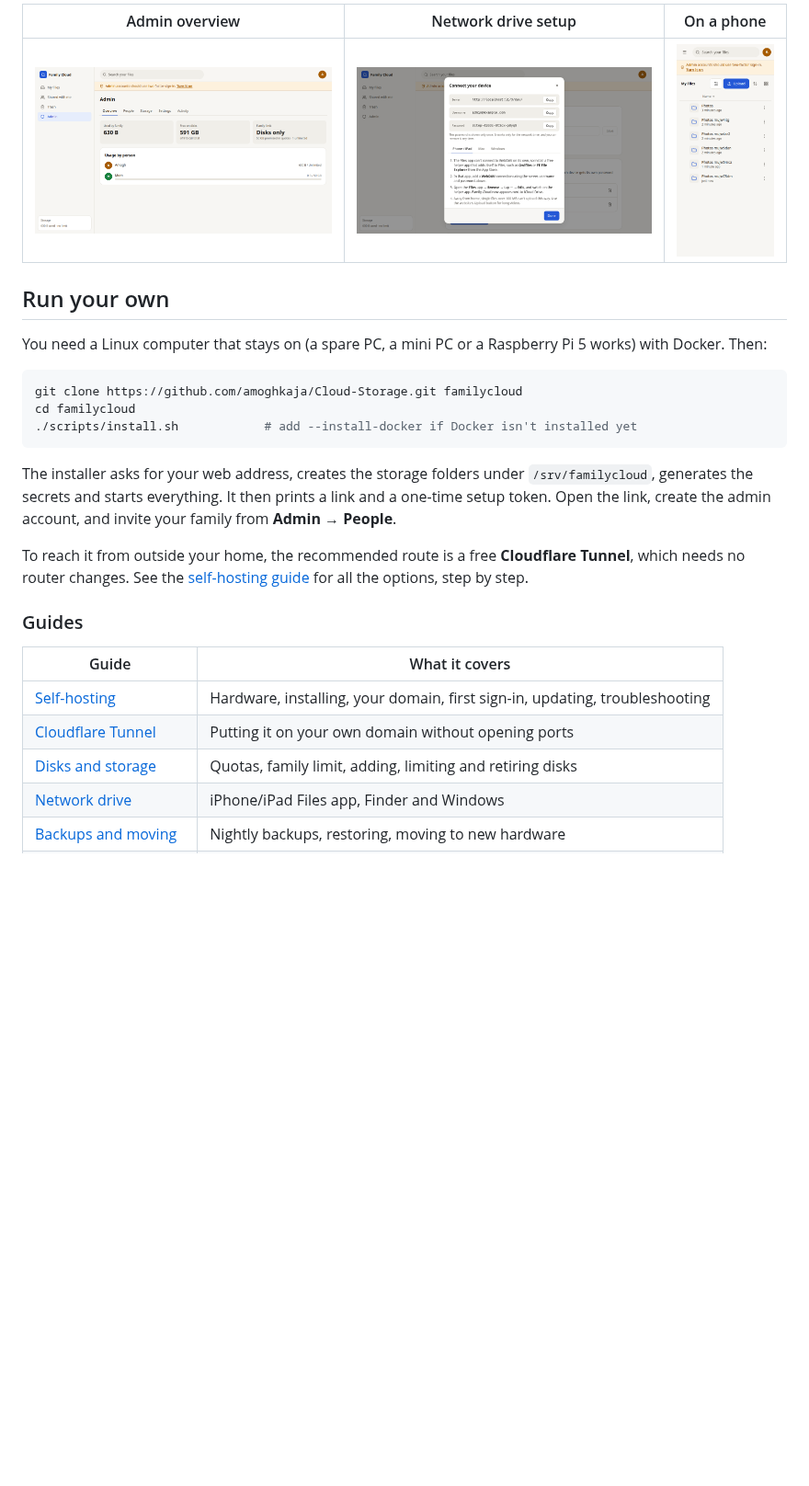
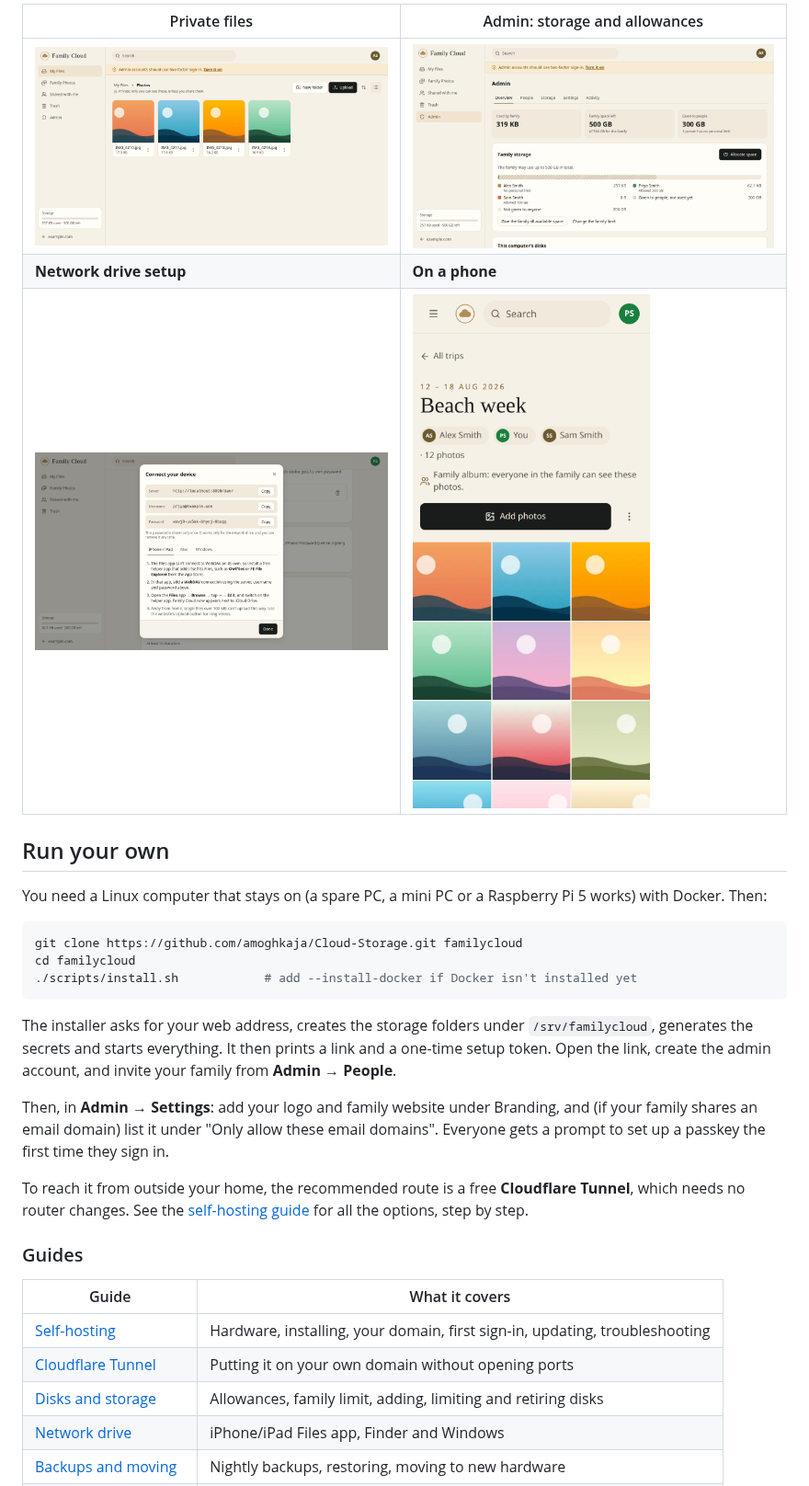
Before and after one commit to amoghkaja/Self-Hosted-Cloud-Storage, a Markdown page: README.md, the part around one of its changes. Shown at 92% size. Rendered like a GitHub page; pictures changed too: docs/images/admin-overview.png, docs/images/connect-device.png, docs/images/files.png; blank space fills up the shorter version.

```diff
--- a/README.md
+++ b/README.md
@@ -19,7 +24,9 @@ Family Cloud turns a Linux machine and its disks into a private cloud for the pe
 
-| Admin overview | Network drive setup | On a phone |
-| --- | --- | --- |
-| ![Admin overview](docs/images/admin-overview.png) | ![Connect a device](docs/images/connect-device.png) | ![Mobile](docs/images/mobile.png) |
+| Private files | Admin: storage and allowances |
+| --- | --- |
+| ![My Files](docs/images/files.png) | ![Admin overview](docs/images/admin-overview.png) |
+| **Network drive setup** | **On a phone** |
+| ![Connect a device](docs/images/connect-device.png) | ![A trip album on a phone](docs/images/mobile.png) |
 
 ## Run your own
 
@@ -33,6 +40,8 @@ cd familycloud
 
 The installer asks for your web address, creates the storage folders under `/srv/familycloud`, generates the secrets and starts everything. It then prints a link and a one-time setup token. Open the link, create the admin account, and invite your family from **Admin → People**.
 
+Then, in **Admin → Settings**: add your logo and family website under Branding, and (if your family shares an email domain) list it under "Only allow these email domains". Everyone gets a prompt to set up a passkey the first time they sign in.
+
 To reach it from outside your home, the recommended route is a free **Cloudflare Tunnel**, which needs no router changes. See the [self-hosting guide](docs/self-hosting.md) for all the options, step by step.
 
 ### Guides
@@ -41,7 +50,7 @@ To reach it from outside your home, the recommended route is a free **Cloudflare
 | --- | --- |
 | [Self-hosting](docs/self-hosting.md) | Hardware, installing, your domain, first sign-in, updating, troubleshooting |
 | [Cloudflare Tunnel](docs/cloudflare-tunnel.md) | Putting it on your own domain without opening ports |
-| [Disks and storage](docs/storage-and-disks.md) | Quotas, family limit, adding, limiting and retiring disks |
+| [Disks and storage](docs/storage-and-disks.md) | Allowances, family limit, adding, limiting and retiring disks |
 | [Network drive](docs/network-drive.md) | iPhone/iPad Files app, Finder and Windows |
 | [Backups and moving](docs/backup-restore.md) | Nightly backups, restoring, moving to new hardware |
 | [Hardware and uptime](docs/hardware-and-uptime.md) | What to run it on, power use, keeping it online |
```
Also changed, not shown: other parts of README.md (+13 -6 lines), docs/images/album.png (added).
